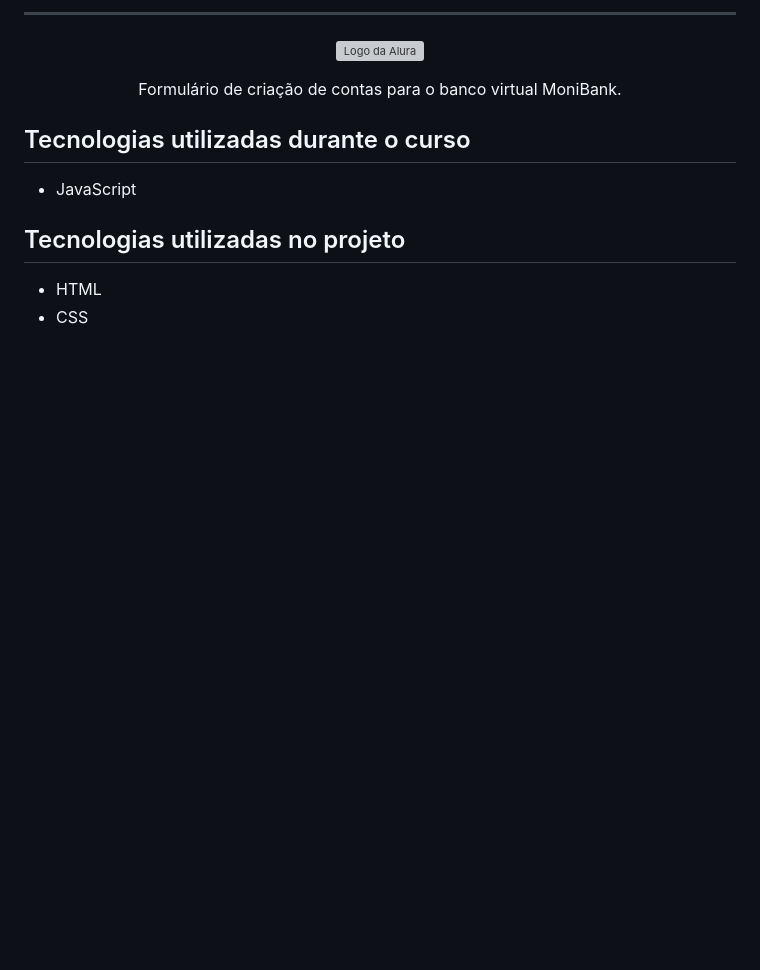
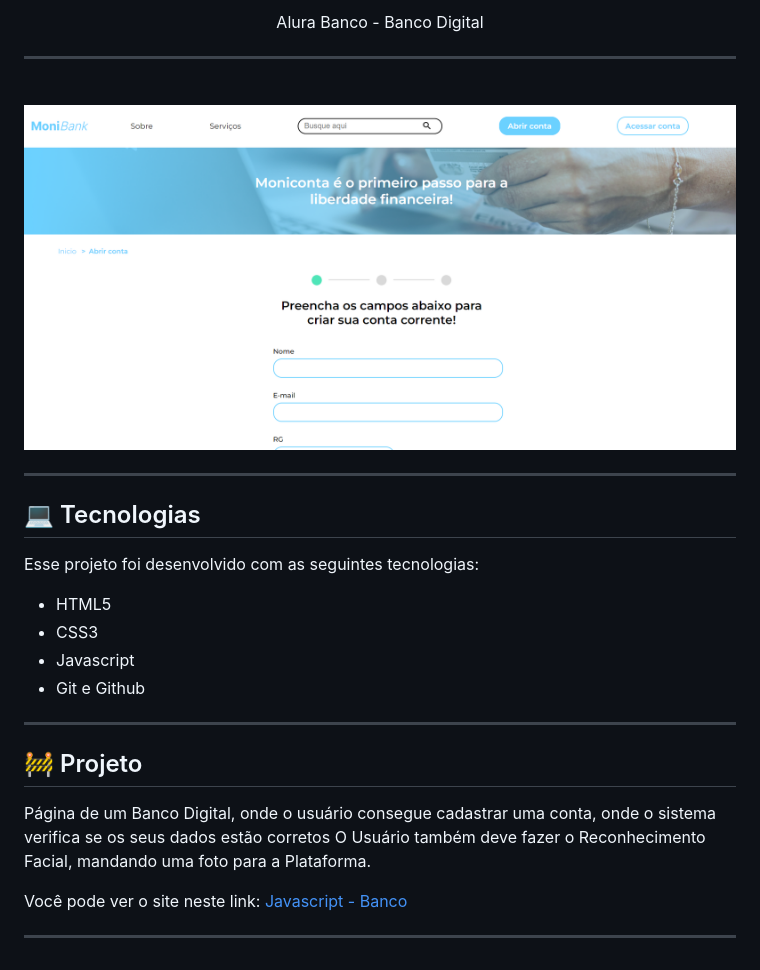
Before and after one commit to nigerade/jsValidandoForm, a Markdown page: README.md, the part around one of its changes. Rendered like a GitHub page; pictures changed too: img/IMG.png (added); blank space fills up the shorter version; grey boxes are pictures that could not be loaded.

```diff
--- a/README.md
+++ b/README.md
@@ -2,12 +2,34 @@
 
-<hr>
+<p align="center">
+Alura Banco - Banco Digital
+</p>
 
-<p align="center"> <img src="https://github.com/MonicaHillman/aluraplay-requisicoes/blob/main/img/logo.png" alt="Logo da Alura"> </p>
-<p align="center">Formulário de criação de contas para o banco virtual MoniBank.</p>
+---
 
-## Tecnologias utilizadas durante o curso
-* JavaScript
+<br>
 
-## Tecnologias utilizadas no projeto
-* HTML
-* CSS
+<p align="center">
+  <img style="border:2px solid black" alt="Imagem Principal" src="/img/IMG.png" width="100%">
+</p>
+
+---
+## 💻 Tecnologias
+
+Esse projeto foi desenvolvido com as seguintes tecnologias:
+
+- HTML5
+- CSS3
+- Javascript
+- Git e Github
+
+---
+
+## 🚧 Projeto
+
+Página de um Banco Digital, onde o usuário consegue cadastrar uma conta, onde o sistema verifica se os seus
+dados estão corretos
+O Usuário também deve fazer o Reconhecimento Facial, mandando uma foto para a Plataforma.
+
+Você pode ver o site neste link: [Javascript - Banco]()
+
+---
```
Also changed, not shown: other parts of README.md (+1 -1 lines), 4 other files.
